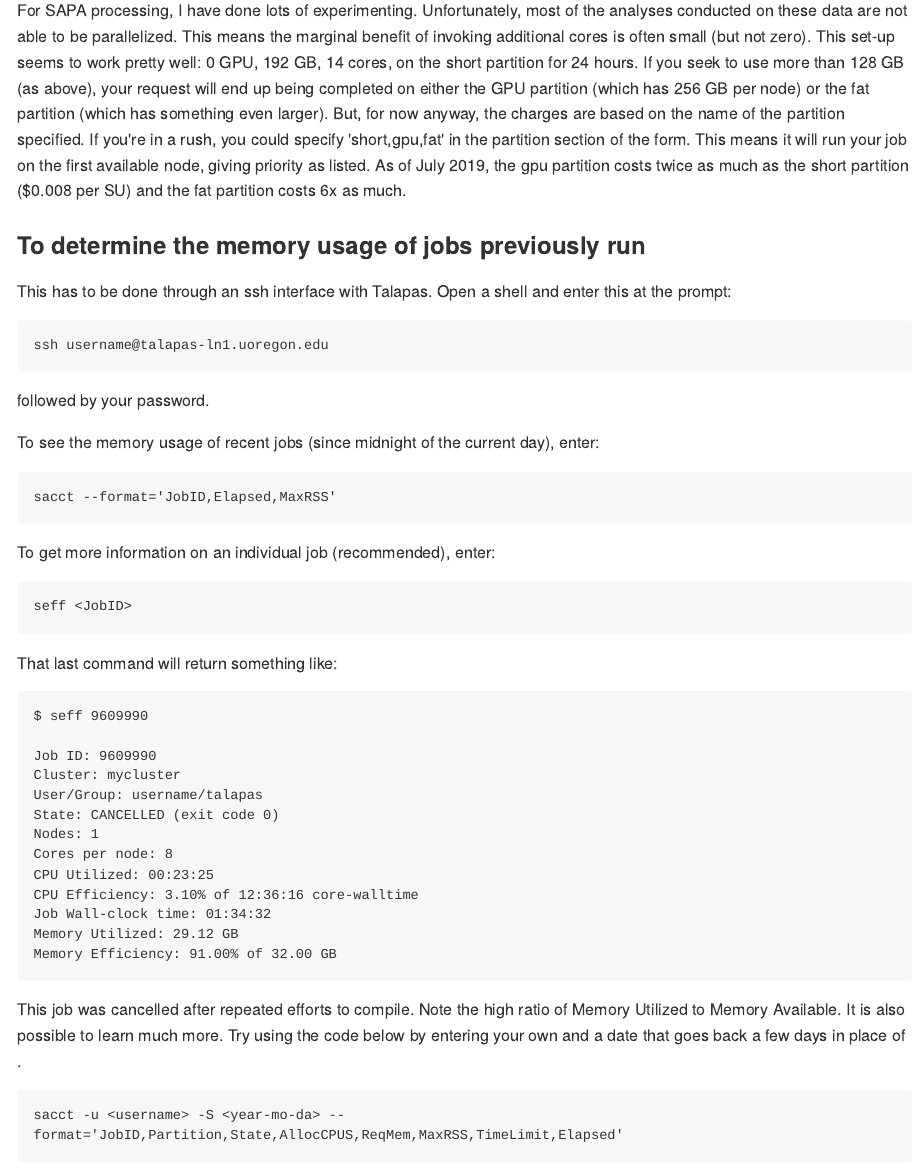
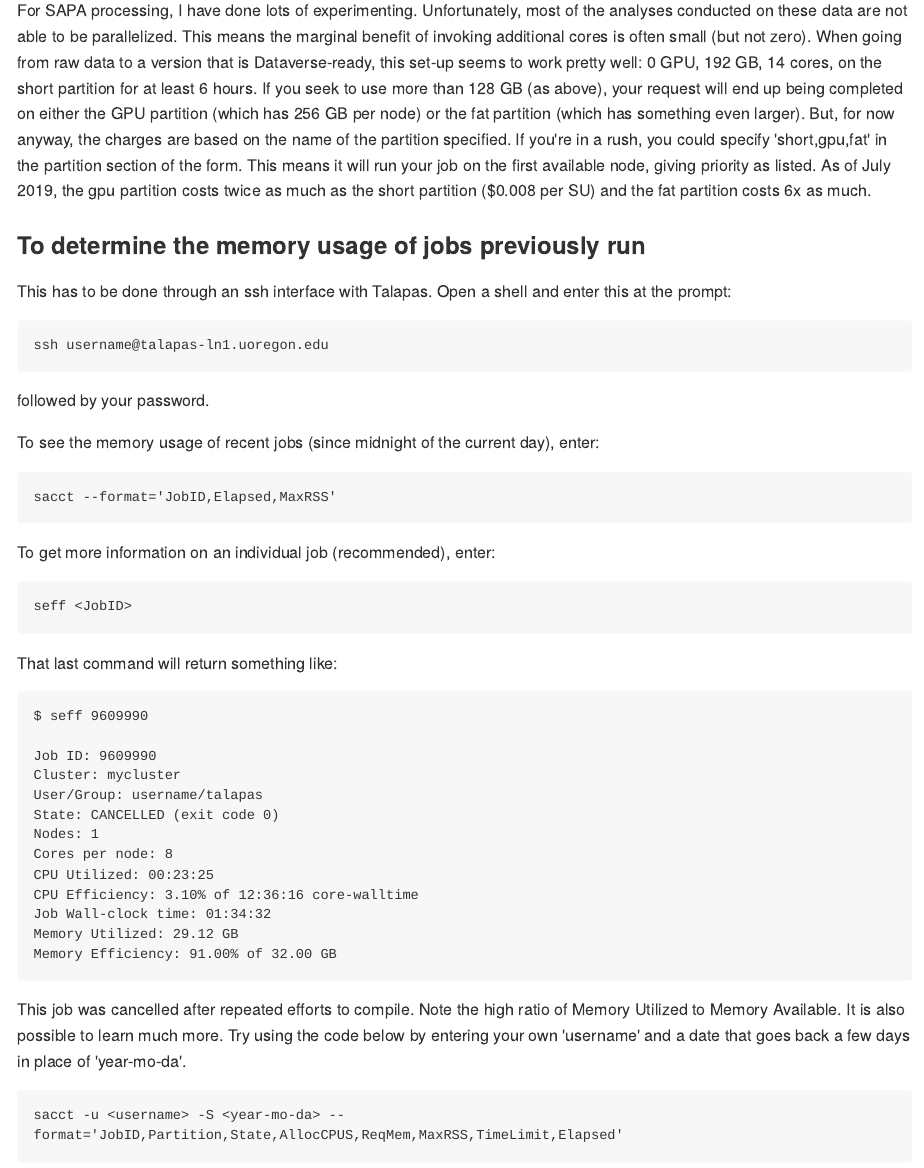
Before and after one commit to pie-lab/manual, an R Markdown document (03-talapas.Rmd): the page in a window 1100 px wide, from 1340 px down. The pictures show the output file docs/03-talapas.md that the author committed with the source, drawn offline in the style of GitHub; long lines of code are wrapped.

Commit message:
Update again to Talapas section.

````diff
--- a/03-talapas.Rmd
+++ b/03-talapas.Rmd
@@ -25,7 +25,7 @@ From the OnDemand landing page, click 'Interactive Apps'/'Talapas Desktop'. This
 
 For the number of hours, a good practice is to use the lesser of the max amount of time (this depends on the partition) or a generous guess at the length of time needed. If the analysis runs for a long while and the times out, you will have no output and will have spent the funds anyway. Better to have a chance of getting what you need than running out of time. However, you should also get into the practice of deleting instances that are no longer in use, as this will save money! Otherwise, the expenses will add up until the full time allotment has expired. For the number of cores and total memory, the standard seems to be 4G of memory for each CPU --- choose the CPUs accordingly (as best you can). Note however that you can also use GPUs, which seem to have more memory. See [here](https://hpcrcf.atlassian.net/wiki/spaces/TCP/pages/364773381/Memory) for more info about guessing the right specifications.
 
-For SAPA processing, I have done lots of experimenting. Unfortunately, most of the analyses conducted on these data are not able to be parallelized. This means the marginal benefit of invoking additional cores is often small (but not zero). This set-up seems to work pretty well: 0 GPU, 192 GB, 14 cores, on the short partition for 24 hours. If you seek to use more than 128 GB (as above), your request will end up being completed on either the GPU partition (which has 256 GB per node) or the fat partition (which has something even larger). But, for now anyway, the charges are based on the name of the partition specified. If you're in a rush, you could specify 'short,gpu,fat' in the partition section of the form. This means it will run your job on the first available node, giving priority as listed. As of July 2019, the gpu partition costs twice as much as the short partition ($0.008 per SU) and the fat partition costs 6x as much.
+For SAPA processing, I have done lots of experimenting. Unfortunately, most of the analyses conducted on these data are not able to be parallelized. This means the marginal benefit of invoking additional cores is often small (but not zero). When going from raw data to a version that is Dataverse-ready, this set-up seems to work pretty well: 0 GPU, 192 GB, 14 cores, on the short partition for at least 6 hours. If you seek to use more than 128 GB (as above), your request will end up being completed on either the GPU partition (which has 256 GB per node) or the fat partition (which has something even larger). But, for now anyway, the charges are based on the name of the partition specified. If you're in a rush, you could specify 'short,gpu,fat' in the partition section of the form. This means it will run your job on the first available node, giving priority as listed. As of July 2019, the gpu partition costs twice as much as the short partition ($0.008 per SU) and the fat partition costs 6x as much.
 
 ### To determine the memory usage of jobs previously run
 
@@ -66,7 +66,7 @@ Memory Utilized: 29.12 GB
 Memory Efficiency: 91.00% of 32.00 GB
 ```
 
-This job was cancelled after repeated efforts to compile. Note the high ratio of Memory Utilized to Memory Available. It is also possible to learn much more. Try using the code below by entering your own <username> and a date that goes back a few days in place of <year-mo-da>.
+This job was cancelled after repeated efforts to compile. Note the high ratio of Memory Utilized to Memory Available. It is also possible to learn much more. Try using the code below by entering your own 'username' and a date that goes back a few days in place of 'year-mo-da'.
 
 ```{more summary info}
 sacct -u <username> -S <year-mo-da> --format='JobID,Partition,State,AllocCPUS,ReqMem,MaxRSS,TimeLimit,Elapsed'
````
Also changed, not shown: docs/03-talapas.md, docs/index.md, docs/search_index.json, 8 other files.
